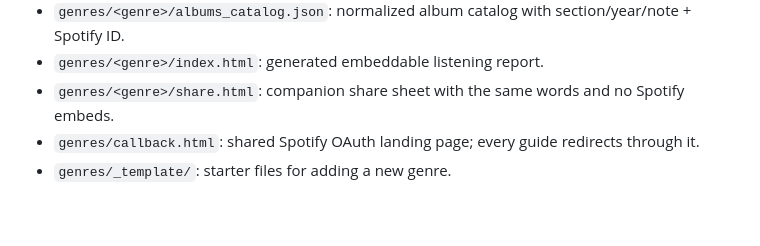
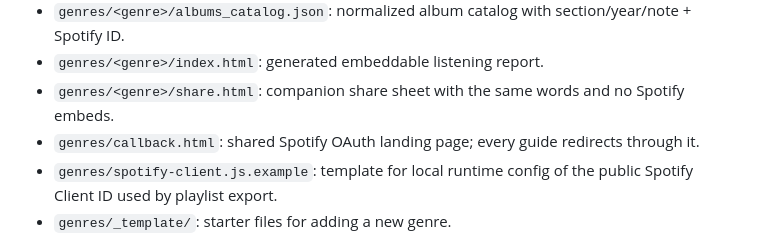
Before and after one commit to idealase/musiculum, a Markdown page: README.md, the part around the change. Drawn GitHub-style; blank space fills up the shorter version.

Commit message:
Resolve conflicts with main after PR #5: retain personal-first docs and spotify client config guidance

```diff
--- a/README.md
+++ b/README.md
@@ -11,6 +11,7 @@ A personal-first Python workflow for turning genre essays in markdown into Spoti
 - `genres/<genre>/index.html`: generated embeddable listening report.
 - `genres/<genre>/share.html`: companion share sheet with the same words and no Spotify embeds.
 - `genres/callback.html`: shared Spotify OAuth landing page; every guide redirects through it.
+- `genres/spotify-client.js.example`: template for local runtime config of the public Spotify Client ID used by playlist export.
 - `genres/_template/`: starter files for adding a new genre.
 
 GitHub Pages deploys the repository root from `main` using `.github/workflows/pages.yml`. The published site redirects
```
